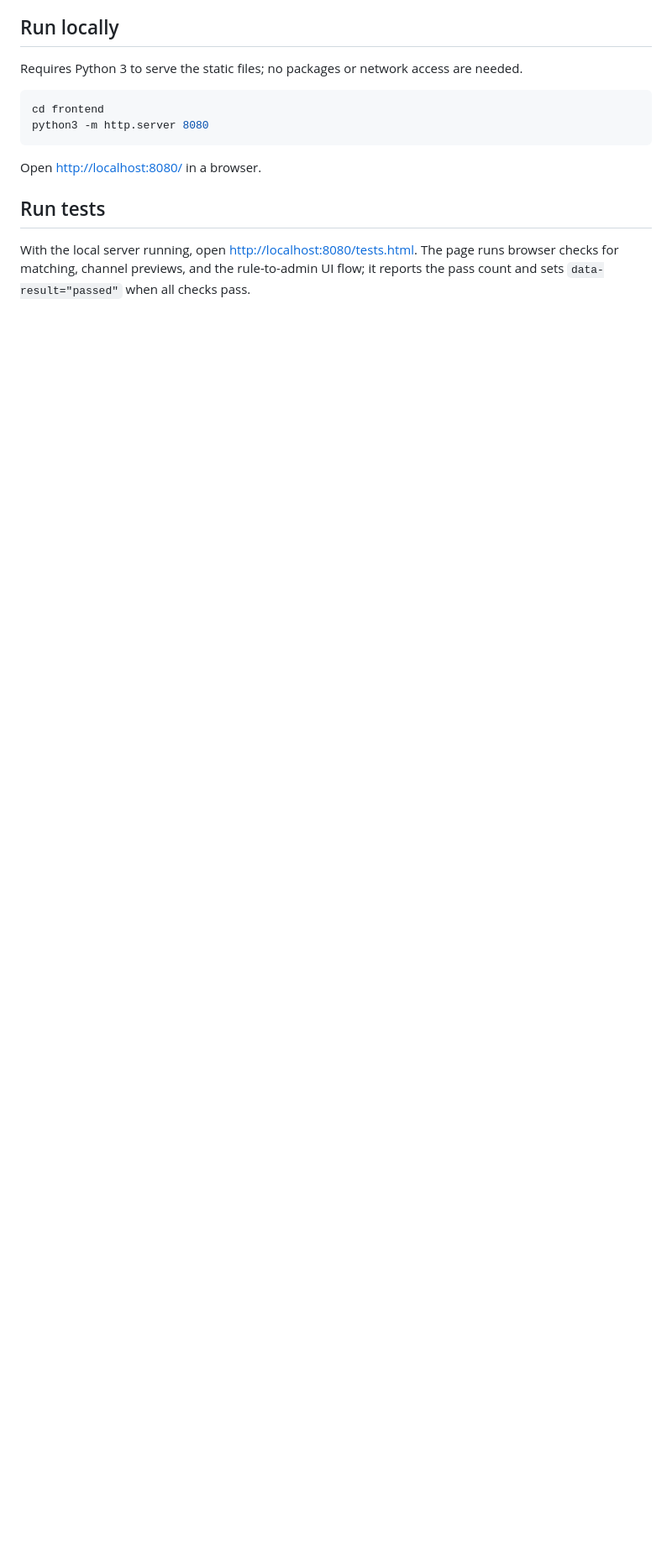
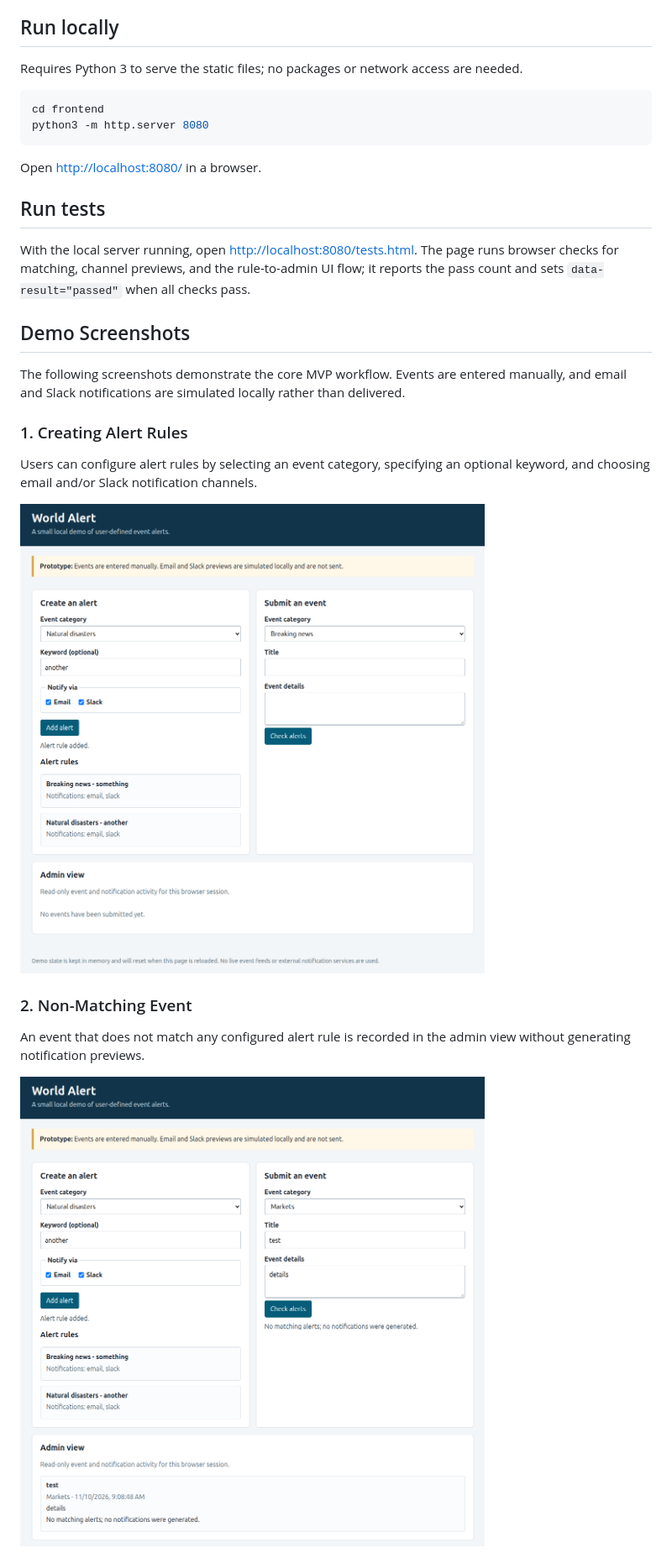
Before and after one commit to TibChee/world-alert-application, a Markdown page: README.md, the part around one of its changes. Shown at 84% size. Rendered like a GitHub page; pictures changed too: docs/screenshots/01-alert-rules.png (added), docs/screenshots/02-non-matching-event.png (added); blank space fills up the shorter version.

Commit message:
Documentation - added screenshots - added details to README.md

```diff
--- a/README.md
+++ b/README.md
@@ -28,3 +29,17 @@ Open <http://localhost:8080/> in a browser.
 
 With the local server running, open <http://localhost:8080/tests.html>. The page runs browser checks for matching, channel previews, and the rule-to-admin UI flow; it reports the pass count and sets `data-result="passed"` when all checks pass.
 
+## Demo Screenshots
+
+The following screenshots demonstrate the core MVP workflow. Events are entered manually, and email and Slack notifications are simulated locally rather than delivered.
+
+### 1. Creating Alert Rules
+Users can configure alert rules by selecting an event category, specifying an optional keyword, and choosing email and/or Slack notification channels.
+
+![Creating alert rules](docs/screenshots/01-alert-rules.png)
+
+### 2. Non-Matching Event
+An event that does not match any configured alert rule is recorded in the admin view without generating notification previews.
+
+![Non-matching event](docs/screenshots/02-non-matching-event.png)
+
```
Also changed, not shown: other parts of README.md (+8 -2 lines), docs/screenshots/03-matching-event.png (added).
